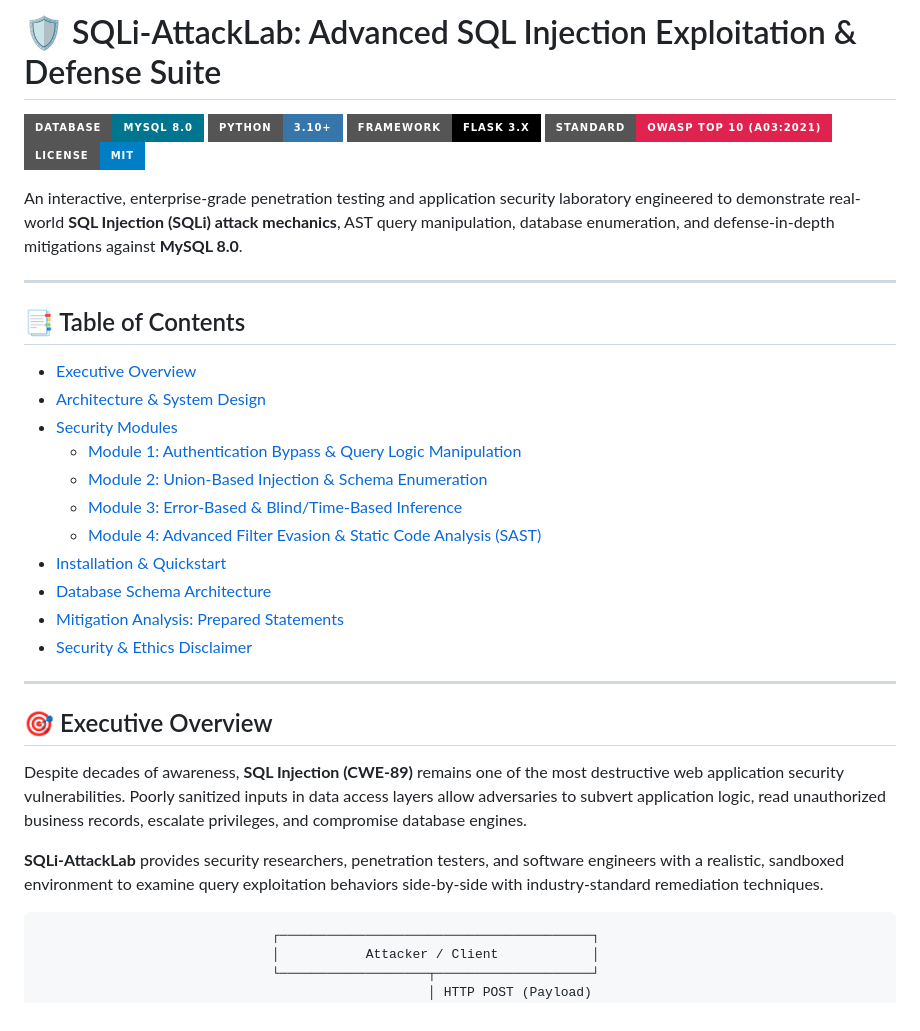
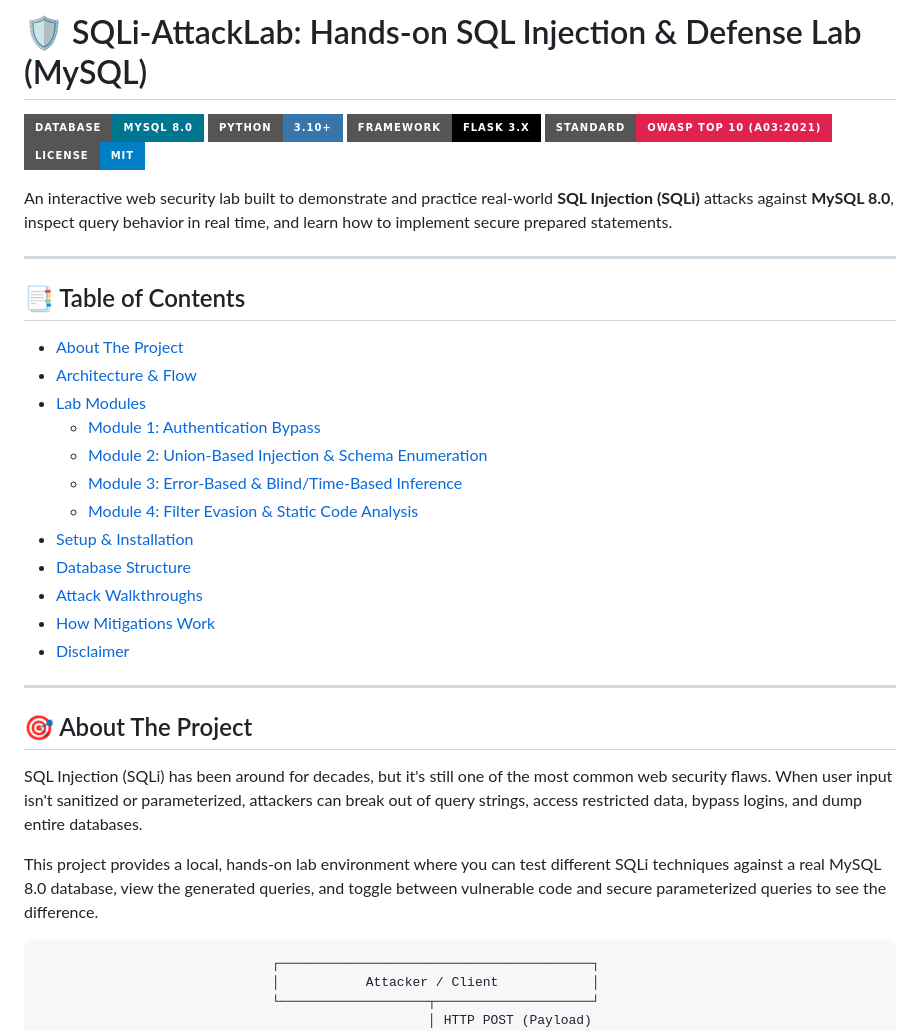
Before and after one commit to souladitya087/SQLi-AttackLab-MySQL, a Markdown page: README.md, the part around the change. Rendered like a GitHub page; badges without logos.

Commit message:
update readme with cleaner project overview

````diff
--- a/README.md
+++ b/README.md
@@ -1,4 +1,4 @@
-# 🛡️ SQLi-AttackLab: Advanced SQL Injection Exploitation & Defense Suite
+# 🛡️ SQLi-AttackLab: Hands-on SQL Injection & Defense Lab (MySQL)
 
 [![Database](https://img.shields.io/badge/Database-MySQL%208.0-00758F.svg?style=for-the-badge&logo=mysql&logoColor=white)](https://www.mysql.com/)
 [![Python](https://img.shields.io/badge/Python-3.10%2B-3776AB.svg?style=for-the-badge&logo=python&logoColor=white)](https://www.python.org/)
@@ -6,30 +6,31 @@
 [![Standard](https://img.shields.io/badge/Standard-OWASP%20Top%2010%20(A03%3A2021)-E0234E.svg?style=for-the-badge)](https://owasp.org/Top10/A03_2021-Injection/)
 [![License](https://img.shields.io/badge/License-MIT-blue.svg?style=for-the-badge)](LICENSE)
 
-An interactive, enterprise-grade penetration testing and application security laboratory engineered to demonstrate real-world **SQL Injection (SQLi) attack mechanics**, AST query manipulation, database enumeration, and defense-in-depth mitigations against **MySQL 8.0**.
+An interactive web security lab built to demonstrate and practice real-world **SQL Injection (SQLi)** attacks against **MySQL 8.0**, inspect query behavior in real time, and learn how to implement secure prepared statements.
 
 ---
 
 ## 📑 Table of Contents
-- [Executive Overview](#-executive-overview)
-- [Architecture & System Design](#-architecture--system-design)
-- [Security Modules](#-security-modules)
-  - [Module 1: Authentication Bypass & Query Logic Manipulation](#module-1-authentication-bypass--query-logic-manipulation)
+- [About The Project](#-about-the-project)
+- [Architecture & Flow](#-architecture--flow)
+- [Lab Modules](#-lab-modules)
+  - [Module 1: Authentication Bypass](#module-1-authentication-bypass)
   - [Module 2: Union-Based Injection & Schema Enumeration](#module-2-union-based-injection--schema-enumeration)
   - [Module 3: Error-Based & Blind/Time-Based Inference](#module-3-error-based--blindtime-based-inference)
-  - [Module 4: Advanced Filter Evasion & Static Code Analysis (SAST)](#module-4-advanced-filter-evasion--static-code-analysis-sast)
-- [Installation & Quickstart](#-installation--quickstart)
-- [Database Schema Architecture](#-database-schema-architecture)
-- [Mitigation Analysis: Prepared Statements](#-mitigation-analysis-prepared-statements)
-- [Security & Ethics Disclaimer](#-security--ethics-disclaimer)
+  - [Module 4: Filter Evasion & Static Code Analysis](#module-4-filter-evasion--static-code-analysis)
+- [Setup & Installation](#-setup--installation)
+- [Database Structure](#-database-structure)
+- [Attack Walkthroughs](#-attack-walkthroughs)
+- [How Mitigations Work](#-how-mitigations-work)
+- [Disclaimer](#-disclaimer)
 
 ---
 
-## 🎯 Executive Overview
+## 🎯 About The Project
 
-Despite decades of awareness, **SQL Injection (CWE-89)** remains one of the most destructive web application security vulnerabilities. Poorly sanitized inputs in data access layers allow adversaries to subvert application logic, read unauthorized business records, escalate privileges, and compromise database engines.
+SQL Injection (SQLi) has been around for decades, but it's still one of the most common web security flaws. When user input isn't sanitized or parameterized, attackers can break out of query strings, access restricted data, bypass logins, and dump entire databases.
 
-**SQLi-AttackLab** provides security researchers, penetration testers, and software engineers with a realistic, sandboxed environment to examine query exploitation behaviors side-by-side with industry-standard remediation techniques.
+This project provides a local, hands-on lab environment where you can test different SQLi techniques against a real MySQL 8.0 database, view the generated queries, and toggle between vulnerable code and secure parameterized queries to see the difference.
 
 ```
                               ┌────────────────────────────────────────┐
````
